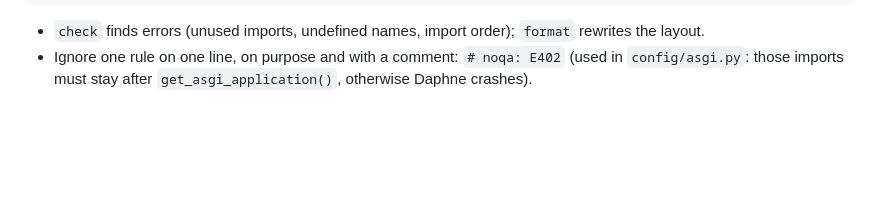
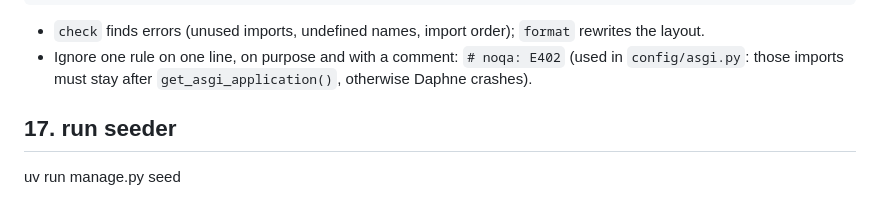
Before and after one commit to AlphaXZero/Integration-Project-1-Real-Time-Messaging, a Markdown page: docs/DEVLOG.md, the part around the change. GitHub-like rendering; blank space fills up the shorter version.

Commit message:
docs: update docs with seeder

```diff
--- a/docs/DEVLOG.md
+++ b/docs/DEVLOG.md
@@ -1262,3 +1262,6 @@ uv run ruff rule E402          # explain a rule
 
 - `check` finds errors (unused imports, undefined names, import order); `format` rewrites the layout.
 - Ignore one rule on one line, on purpose and with a comment: `# noqa: E402` (used in `config/asgi.py`: those imports must stay after `get_asgi_application()`, otherwise Daphne crashes).
+
+## 17. run seeder
+uv run manage.py seed
```
